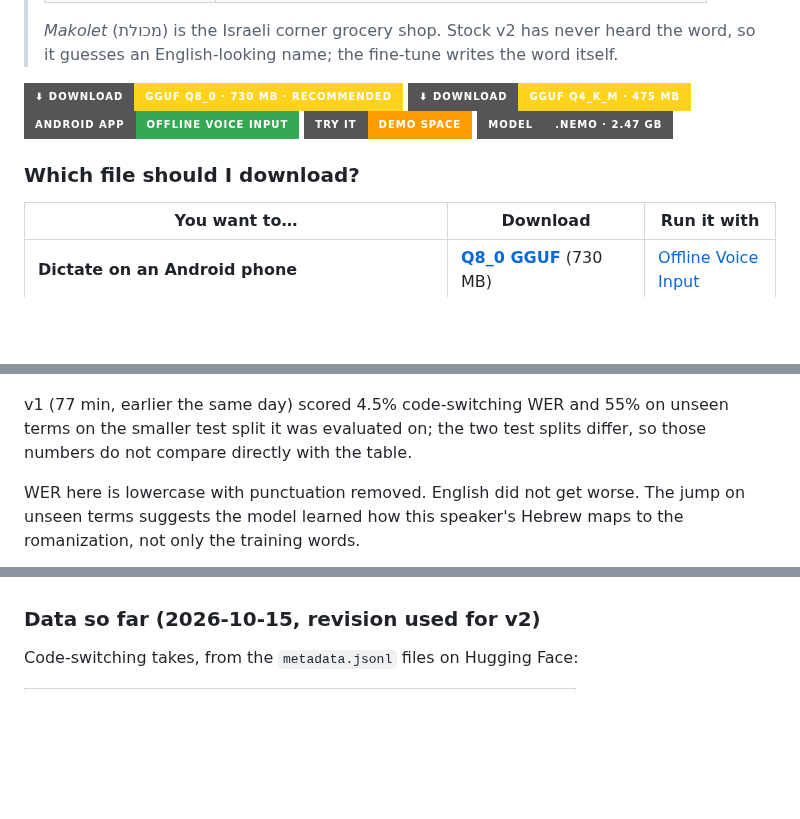
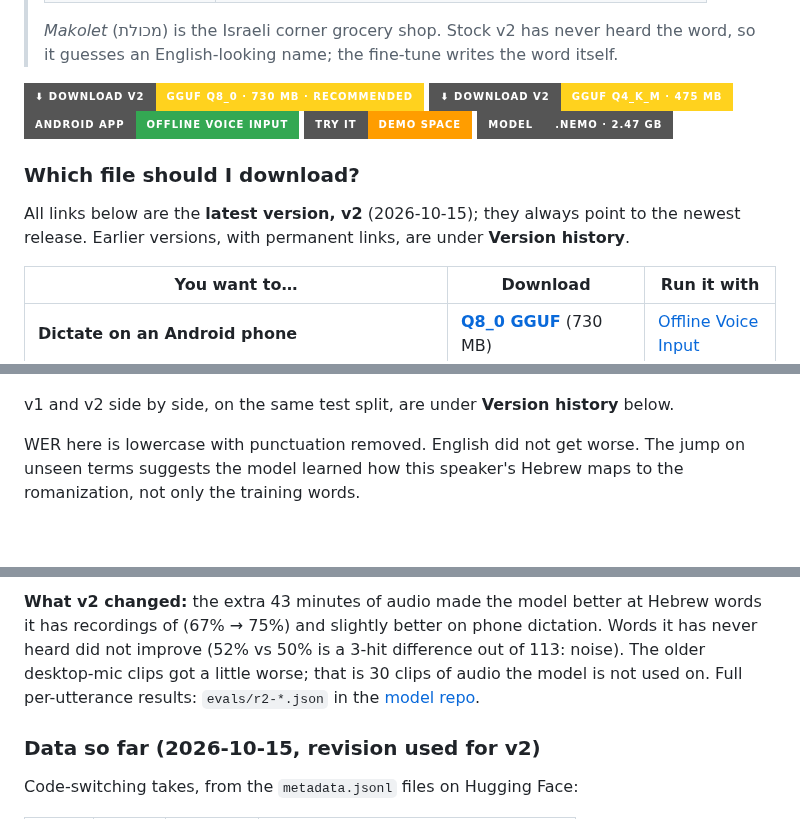
Before and after one commit to Hebrish-ASR/English-Hebrew-Codeswitching-Parakeet-Finetune, a Markdown page: README.md, 3 parts joined by grey strips. Rendered like a GitHub page; badges without logos; blank space fills up the shorter version.

Commit message:
Version history: v1 vs v2 charts and pinned download links; download links labelled v2
Co-Authored-By: Claude Opus 5.5 <noreply@anthropic.com>

```diff
--- a/README.md
+++ b/README.md
@@ -18,13 +18,16 @@ private repository.
 > *Makolet* (מכולת) is the Israeli corner grocery shop. Stock v2 has never heard the word,
 > so it guesses an English-looking name; the fine-tune writes the word itself.
 
-[![Download GGUF Q8_0 (730 MB)](https://img.shields.io/badge/⬇_Download-GGUF_Q8__0_·_730_MB_·_recommended-FFD21E?style=for-the-badge&logo=huggingface&logoColor=black)](https://huggingface.co/danielrosehill/Parakeet-TDT-0.6B-v2-English-Hebrew-Codeswitching/resolve/main/gguf/Parakeet-TDT-0.6B-v2-English-Hebrew-Codeswitching-Q8_0.gguf)
-[![Download GGUF Q4_K_M (475 MB)](https://img.shields.io/badge/⬇_Download-GGUF_Q4__K__M_·_475_MB-FFD21E?style=for-the-badge&logo=huggingface&logoColor=black)](https://huggingface.co/danielrosehill/Parakeet-TDT-0.6B-v2-English-Hebrew-Codeswitching/resolve/main/gguf/Parakeet-TDT-0.6B-v2-English-Hebrew-Codeswitching-Q4_K_M.gguf)
+[![Download v2 GGUF Q8_0 (730 MB)](https://img.shields.io/badge/⬇_Download_v2-GGUF_Q8__0_·_730_MB_·_recommended-FFD21E?style=for-the-badge&logo=huggingface&logoColor=black)](https://huggingface.co/danielrosehill/Parakeet-TDT-0.6B-v2-English-Hebrew-Codeswitching/resolve/main/gguf/Parakeet-TDT-0.6B-v2-English-Hebrew-Codeswitching-Q8_0.gguf)
+[![Download v2 GGUF Q4_K_M (475 MB)](https://img.shields.io/badge/⬇_Download_v2-GGUF_Q4__K__M_·_475_MB-FFD21E?style=for-the-badge&logo=huggingface&logoColor=black)](https://huggingface.co/danielrosehill/Parakeet-TDT-0.6B-v2-English-Hebrew-Codeswitching/resolve/main/gguf/Parakeet-TDT-0.6B-v2-English-Hebrew-Codeswitching-Q4_K_M.gguf)
 [![Get Offline Voice Input on Google Play](https://img.shields.io/badge/Android_app-Offline_Voice_Input-34A853?style=for-the-badge&logo=googleplay&logoColor=white)](https://play.google.com/store/apps/details?id=dev.notune.transcribe)
 [![Try the demo](https://img.shields.io/badge/Try_it-Demo_Space-FF9D00?style=for-the-badge&logo=huggingface&logoColor=white)](https://huggingface.co/spaces/danielrosehill/English-Hebrew-Codeswitching-Parakeet-Demo)
 [![Model card](https://img.shields.io/badge/Model-.nemo_·_2.47_GB-555555?style=for-the-badge&logo=nvidia&logoColor=76B900)](https://huggingface.co/danielrosehill/Parakeet-TDT-0.6B-v2-English-Hebrew-Codeswitching)
 
 ### Which file should I download?
+
+All links below are the **latest version, v2** (2026-10-15); they always point to the newest
+release. Earlier versions, with permanent links, are under **Version history**.
 
 | You want to… | Download | Run it with |
 |---|---|---|
@@ -153,9 +156,7 @@ GPU. Both models were scored on the current test split (121 code-switching clips
 
 ![Hebrew terms transcribed correctly, stock v2 vs the fine-tune](figures/terms.png)
 
-v1 (77 min, earlier the same day) scored 4.5% code-switching WER and 55% on unseen terms on
-the smaller test split it was evaluated on; the two test splits differ, so those numbers do
-not compare directly with the table.
+v1 and v2 side by side, on the same test split, are under **Version history** below.
 
 WER here is lowercase with punctuation removed. English did not get worse. The jump on
 unseen terms suggests the model learned how this speaker's Hebrew maps to the
@@ -170,3 +196,8 @@ mishpacha, Motzei Shabbat, Pikud Haoref. Recording now concentrates on the secon
+**What v2 changed:** the extra 43 minutes of audio made the model better at Hebrew words it
+has recordings of (67% → 75%) and slightly better on phone dictation. Words it has never
+heard did not improve (52% vs 50% is a 3-hit difference out of 113: noise). The older
+desktop-mic clips got a little worse; that is 30 clips of audio the model is not used on.
+Full per-utterance results: `evals/r2-*.json` in the [model repo](https://huggingface.co/danielrosehill/Parakeet-TDT-0.6B-v2-English-Hebrew-Codeswitching/tree/main/evals).
 
 ### Data so far (2026-10-15, revision used for v2)
 
```
Also changed, not shown: other parts of README.md (+25 -0 lines), figures/versions_terms.png (added), figures/versions_wer.png (added).
